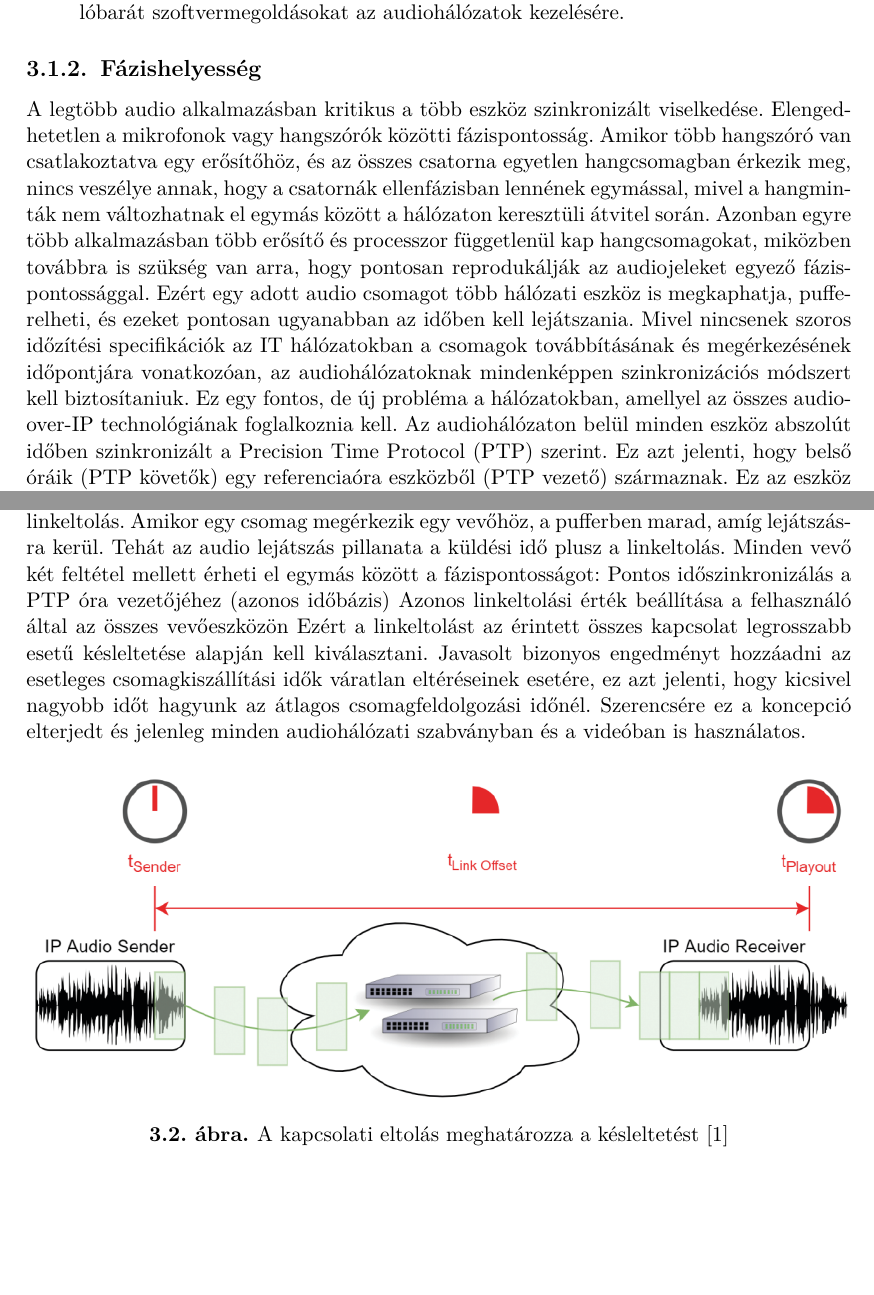
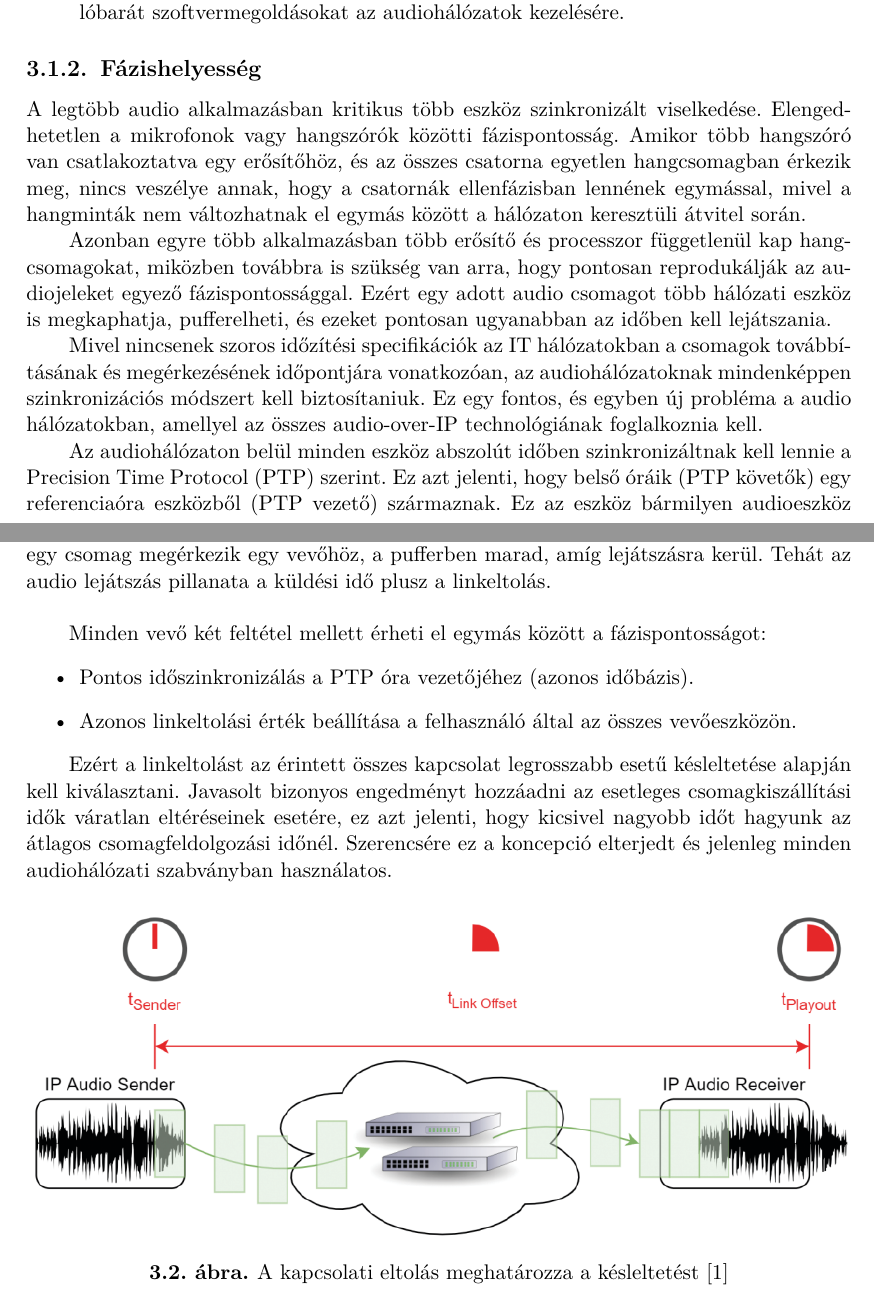
Before and after one commit to MrHumanRebel/sze_dante_network_thesis, a LaTeX thesis (thesis.tex, which reads content/audio_over_ip_systems.tex): two parts of pages 16 and 17 of 55 before the commit and two parts of pages 16 and 17 of 56 after it, joined at a grey line, cut so that both start at the same text, the shorter picture padded with empty space. Compiled offline with pdfLaTeX; a LaTeX package or settings file that is missing is left out.

Commit message:
feat(thesis): daily update

```diff
--- a/content/audio_over_ip_systems.tex
+++ b/content/audio_over_ip_systems.tex
@@ -153,21 +152,24 @@ Ugyanakkor az audio-over-IP hálózatok felhasználóit számos kihívás elé i
 %----------------------------------------------------------------------------
 \subsection{Fázishelyesség}
 %----------------------------------------------------------------------------
-A legtöbb audio alkalmazásban kritikus a több eszköz szinkronizált viselkedése.
+A legtöbb audio alkalmazásban kritikus több eszköz szinkronizált viselkedése.
 Elengedhetetlen a mikrofonok vagy hangszórók közötti fázispontosság.
 Amikor több hangszóró van csatlakoztatva egy erősítőhöz, és az összes csatorna
 egyetlen hangcsomagban érkezik meg, nincs veszélye annak, hogy a csatornák
 ellenfázisban lennének egymással, mivel a hangminták nem változhatnak el egymás
 között a hálózaton keresztüli átvitel során.
+
 Azonban egyre több alkalmazásban több erősítő és processzor függetlenül kap hangcsomagokat,
 miközben továbbra is szükség van arra, hogy pontosan reprodukálják az audiojeleket egyező fázispontossággal.
 Ezért egy adott audio csomagot több hálózati eszköz is megkaphatja, pufferelheti, és ezeket
 pontosan ugyanabban az időben kell lejátszania.
+
 Mivel nincsenek szoros időzítési specifikációk az IT hálózatokban a csomagok továbbításának és
 megérkezésének időpontjára vonatkozóan, az audiohálózatoknak mindenképpen szinkronizációs
-módszert kell biztosítaniuk. Ez egy fontos, de új probléma a hálózatokban, amellyel az összes
+módszert kell biztosítaniuk. Ez egy fontos, és egyben új probléma a audio hálózatokban, amellyel az összes
 audio-over-IP technológiának foglalkoznia kell.
-Az audiohálózaton belül minden eszköz abszolút időben szinkronizált
+
+Az audiohálózaton belül minden eszköz abszolút időben szinkronizáltnak kell lennie
 a Precision Time Protocol (PTP) szerint. Ez azt jelenti, hogy belső óráik (PTP
 követők) egy referenciaóra eszközből (PTP vezető) származnak. Ez az eszköz
 bármilyen audioeszköz lehet, amely biztosítja ezt a funkciót, vagy akár egy
@@ -178,14 +180,20 @@ vevő, az a végső követelmény, hogy pontosan szinkronizálódjanak ehhez az
 Az audio csomag küldési pillanatában egy időbélyegzővel látják el. A felhasználó állandó időeltolást állít be az
 összes vevőnél, ez a linkeltolás. Amikor egy csomag megérkezik egy vevőhöz, a
 pufferben marad, amíg lejátszásra kerül. Tehát az audio lejátszás pillanata a
-küldési idő plusz a linkeltolás. Minden vevő két feltétel mellett érheti el egymás
-között a fázispontosságot:
-Pontos időszinkronizálás a PTP óra vezetőjéhez (azonos időbázis)
-Azonos linkeltolási érték beállítása a felhasználó által az összes vevőeszközön
+küldési idő plusz a linkeltolás. \newline
+
+Minden vevő két feltétel mellett érheti el egymás között a fázispontosságot:
+%----------------------------------------------------------------------------
+\begin{itemize}
+	\item Pontos időszinkronizálás a PTP óra vezetőjéhez (azonos időbázis).
+	\item Azonos linkeltolási érték beállítása a felhasználó által az összes vevőeszközön.
+\end{itemize}
+%----------------------------------------------------------------------------
+
 Ezért a linkeltolást az érintett összes kapcsolat legrosszabb esetű késleltetése alapján kell kiválasztani.
 Javasolt bizonyos engedményt hozzáadni az esetleges csomagkiszállítási idők váratlan eltéréseinek esetére,
 ez azt jelenti, hogy kicsivel nagyobb időt hagyunk az átlagos csomagfeldolgozási időnél.
-Szerencsére ez a koncepció elterjedt és jelenleg minden audiohálózati szabványban és a videóban is használatos.
+Szerencsére ez a koncepció elterjedt és jelenleg minden audiohálózati szabványban használatos.
 %----------------------------------------------------------------------------
 \begin{figure}[H]
 	\centering
```
Also changed, not shown: content/introduction.tex (+2 -1 lines), content/audio_over_ip_systems.tex (12 more changed lines).
